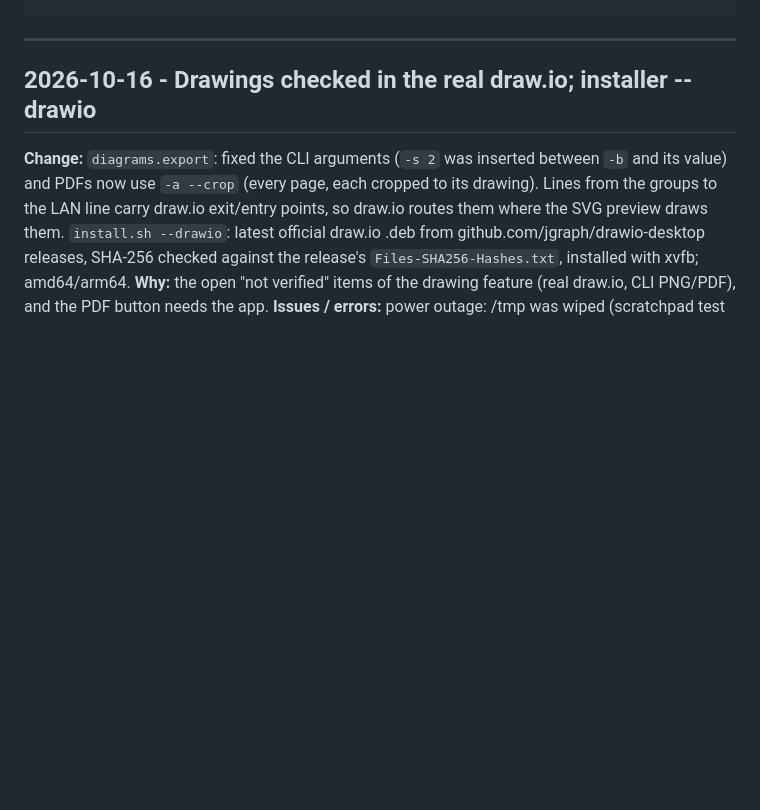
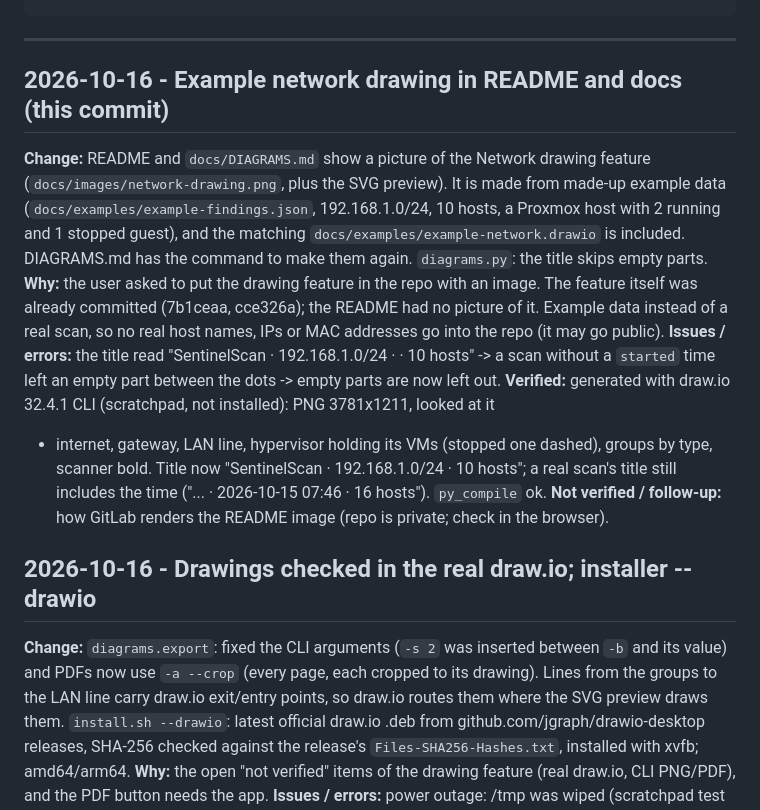
Before and after one commit to arielfriedman/Network-Discovery, a Markdown page: docs/DEVLOG.md, the part around the change. Drawn GitHub-style; blank space fills up the shorter version.

````diff
--- a/docs/DEVLOG.md
+++ b/docs/DEVLOG.md
@@ -31,6 +31,23 @@ Entry template:
 ```
 
 ---
+
+## 2026-10-16 - Example network drawing in README and docs (this commit)
+**Change:** README and `docs/DIAGRAMS.md` show a picture of the Network drawing feature
+(`docs/images/network-drawing.png`, plus the SVG preview). It is made from made-up example data
+(`docs/examples/example-findings.json`, 192.168.1.0/24, 10 hosts, a Proxmox host with 2 running and
+1 stopped guest), and the matching `docs/examples/example-network.drawio` is included. DIAGRAMS.md has
+the command to make them again. `diagrams.py`: the title skips empty parts.
+**Why:** the user asked to put the drawing feature in the repo with an image. The feature itself was
+already committed (7b1ceaa, cce326a); the README had no picture of it. Example data instead of a real
+scan, so no real host names, IPs or MAC addresses go into the repo (it may go public).
+**Issues / errors:** the title read "SentinelScan · 192.168.1.0/24 · · 10 hosts" -> a scan without a
+`started` time left an empty part between the dots -> empty parts are now left out.
+**Verified:** generated with draw.io 32.4.1 CLI (scratchpad, not installed): PNG 3781x1211, looked at it
+- internet, gateway, LAN line, hypervisor holding its VMs (stopped one dashed), groups by type, scanner
+bold. Title now "SentinelScan · 192.168.1.0/24 · 10 hosts"; a real scan's title still includes the time
+("... · 2026-10-15 07:46 · 16 hosts"). `py_compile` ok.
+**Not verified / follow-up:** how GitLab renders the README image (repo is private; check in the browser).
 
 ## 2026-10-16 - Drawings checked in the real draw.io; installer --drawio
 **Change:** `diagrams.export`: fixed the CLI arguments (`-s 2` was inserted between `-b` and its value)
````
Also changed, not shown: README.md (+4 -0 lines), docs/DIAGRAMS.md (+16 -0 lines), docs/images/network-drawing.png (added), 4 other files.
